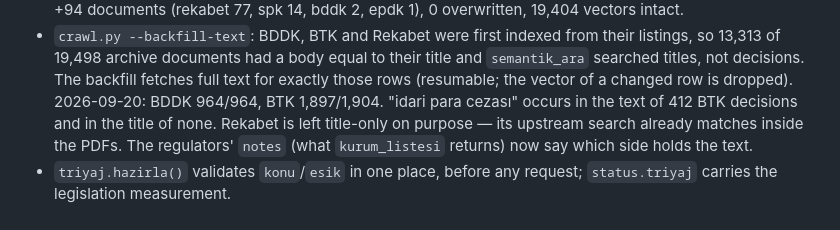
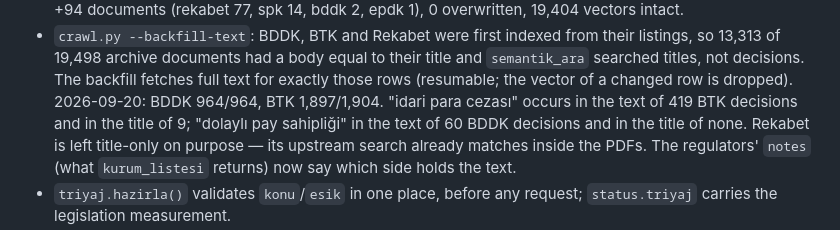
Before and after one commit to beerbottle90/arthurlegal-mcp, a Markdown page: ArthurLegalTR/CHANGELOG.md, the part around the change. Drawn GitHub-style.

```diff
--- a/ArthurLegalTR/CHANGELOG.md
+++ b/ArthurLegalTR/CHANGELOG.md
@@ -37,7 +37,8 @@
 - `crawl.py --backfill-text`: BDDK, BTK and Rekabet were first indexed from their listings, so 13,313 of 19,498
   archive documents had a body equal to their title and `semantik_ara` searched titles, not decisions. The backfill
   fetches full text for exactly those rows (resumable; the vector of a changed row is dropped). 2026-09-20: BDDK
-  964/964, BTK 1,897/1,904. "idari para cezası" occurs in the text of 412 BTK decisions and in the title of none.
+  964/964, BTK 1,897/1,904. "idari para cezası" occurs in the text of 419 BTK decisions and in the title of 9; "dolaylı pay sahipliği" in the text
+  of 60 BDDK decisions and in the title of none.
   Rekabet is left title-only on purpose — its upstream search already matches inside the PDFs. The regulators'
   `notes` (what `kurum_listesi` returns) now say which side holds the text.
 - `triyaj.hazirla()` validates `konu`/`esik` in one place, before any request; `status.triyaj`
```
Also changed, not shown: ArthurLegalTR/docs/SOURCES.md (+3 -2 lines).
